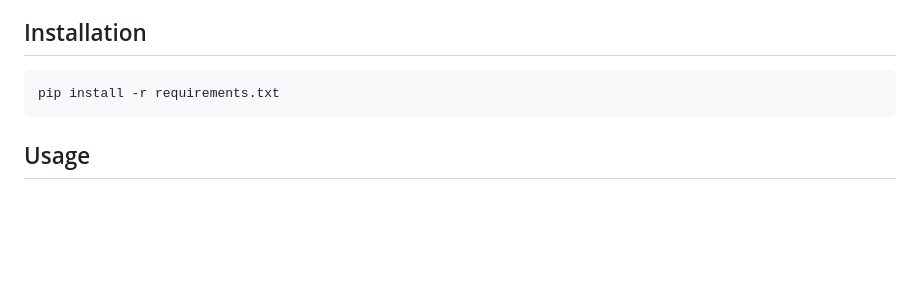
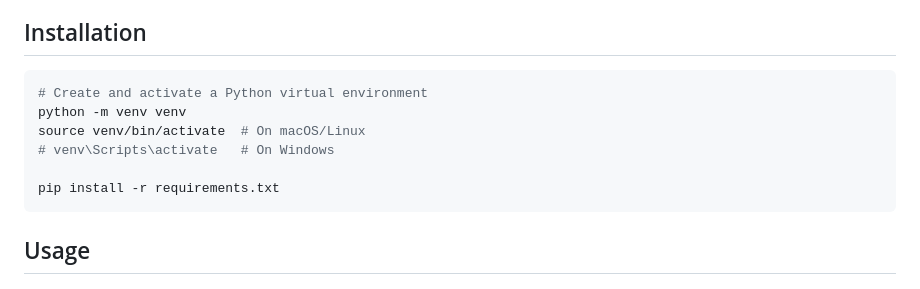
Before and after one commit to zacharyreese/AsciiArtGenerator, a Markdown page: README.md, the part around the change. GitHub-like rendering; blank space fills up the shorter version.

````diff
--- a/README.md
+++ b/README.md
@@ -16,6 +16,11 @@ A Python tool that converts images into ASCII art text.
 ## Installation
 
 ```bash
+# Create and activate a Python virtual environment
+python -m venv venv
+source venv/bin/activate  # On macOS/Linux
+# venv\Scripts\activate   # On Windows
+
 pip install -r requirements.txt
 ```
 
````
